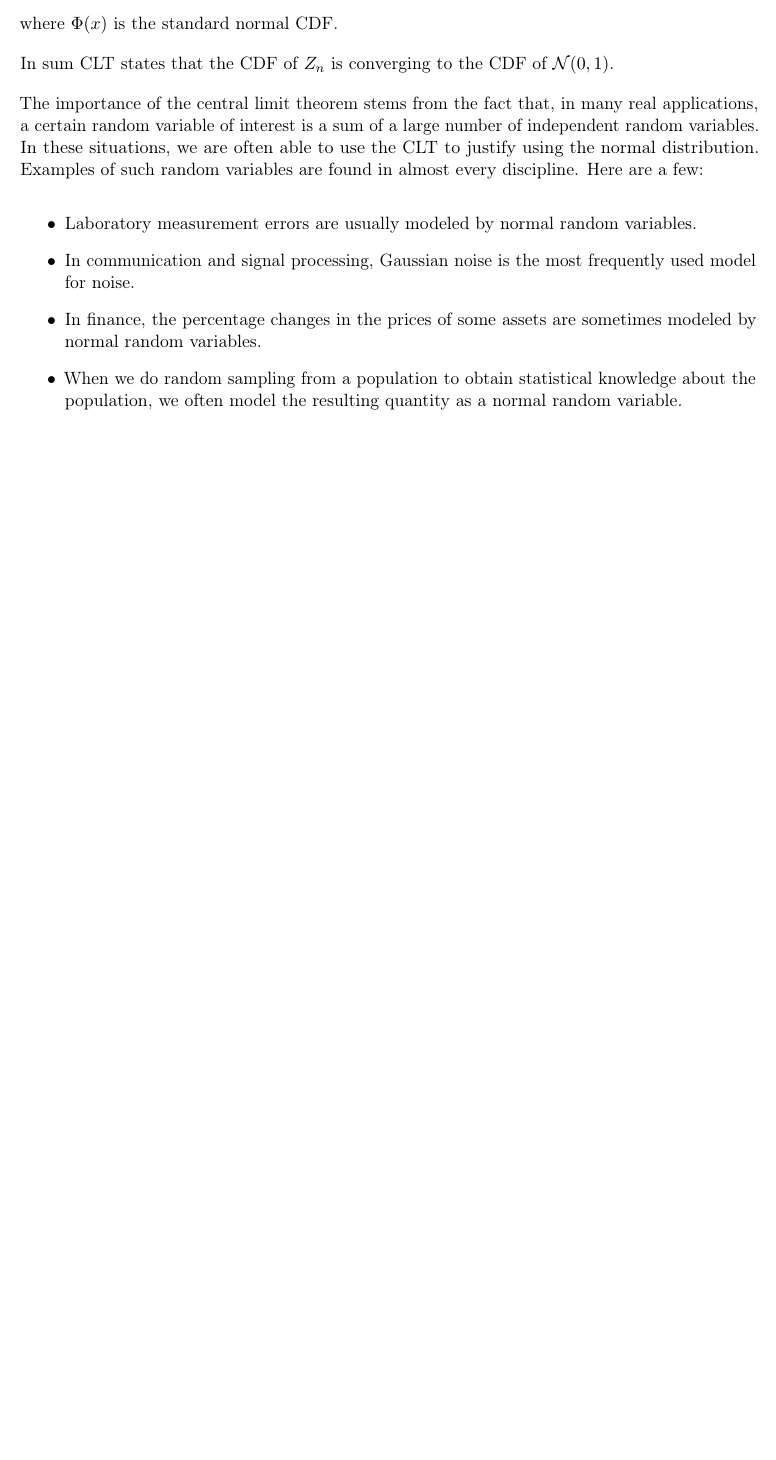
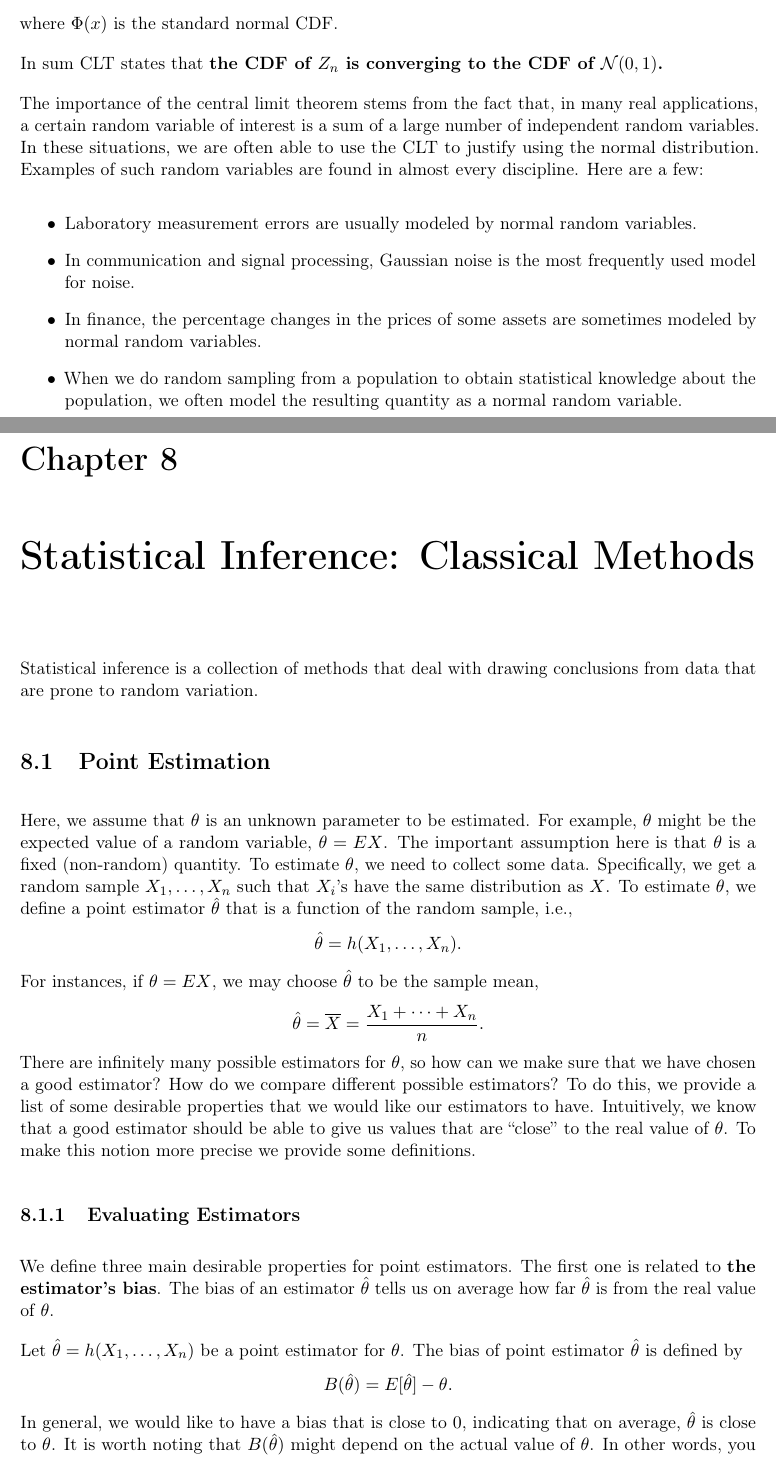
Before and after one commit to Han8931/statistics, a LaTeX thesis (Notes/main.tex, which reads Notes/sections/classical_inference.tex): part of page 51 of 52 before the commit and two parts of pages 51 and 52 of 54 after it, the two joined at a grey line, cut so that both start at the same text, the shorter picture padded with empty space. Compiled offline with pdfLaTeX.

Commit message:
Inference

```diff
--- /dev/null
+++ b/Notes/sections/classical_inference.tex
@@ -0,0 +1,23 @@
+\chapter{Statistical Inference: Classical Methods}
+
+Statistical inference is a collection of methods that deal with drawing conclusions from data that are prone to random variation.
+
+\section{Point Estimation}
+Here, we assume that $\theta$ is an unknown parameter to be estimated. For example, $\theta$ might be the expected value of a random variable, $\theta=EX$. The important assumption here is that $\theta$ is a fixed (non-random) quantity. To estimate $\theta$, we need to collect some data. Specifically, we get a random sample $X_1, \dots, X_n$ such that $X_i$'s have the same distribution as $X$. To estimate $\theta$, we define a point estimator $\hat{\theta}$ that is a function of the random sample, i.e.,
+\begin{align*}
+	\hat{\theta} = h(X_1,\dots,X_n).
+\end{align*}
+For instances, if $\theta=EX$, we may choose $\hat{\theta}$ to be the sample mean,
+\begin{align*}
+	\hat{\theta} = \overline{X} = \frac{X_1+\dots+ X_n}{n}.
+\end{align*}
+There are infinitely many possible estimators for $\theta$, so how can we make sure that we have chosen a good estimator? How do we compare different possible estimators? To do this, we provide a list of some desirable properties that we would like our estimators to have. Intuitively, we know that a good estimator should be able to give us values that are ``close'' to the real value of $\theta$. To make this notion more precise we provide some definitions.
+
+\subsection{Evaluating Estimators}
+We define three main desirable properties for point estimators. The first one is related to \textbf{the estimator's bias}. The bias of an estimator $\hat{\theta}$ tells us on average how far $\hat{\theta}$ is from the real value of $\theta$.
+
+Let $\hat{\theta} = h(X_1,\dots, X_n)$ be a point estimator for $\theta$. The bias of point estimator $\hat{\theta}$ is defined by
+\begin{align*}
+	B(\hat{\theta}) = E[\hat{\theta}]-\theta.
+\end{align*}
+In general, we would like to have a bias that is close to $0$, indicating that on average, $\hat{\theta}$ is close to $\theta$. It is worth noting that $B(\hat{\theta})$ might depend on the actual value of $\theta$. In other words, you might have an estimator for which $B(\hat{\theta})$ is small for some values of $\theta$ and large for some other values of $\theta$. A desirable scenario is when $B(\hat{\theta})=0$, i.e, $E[\hat{\theta}]=\theta$, for all values of $\theta$. In this case, we say that $\hat{\theta}$ is an unbiased estimator of $\theta$.
```
Also changed, not shown: Notes/sections/limit_theorems.tex (+1 -1 lines), Notes/sections/prob_basics.tex (+1 -0 lines), Notes/main.pdf, Notes/sections/bayesian_inference.tex (added).
